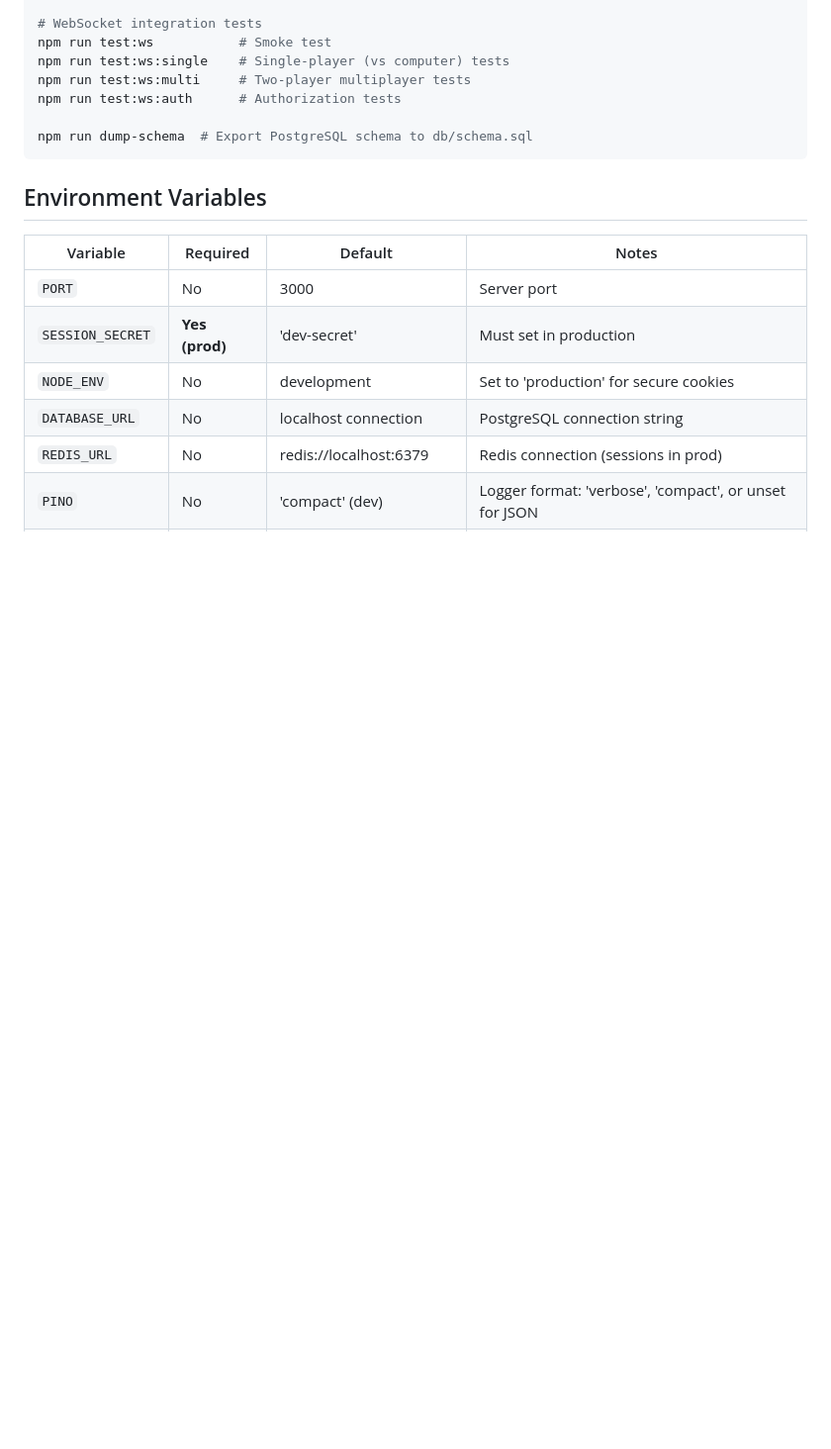
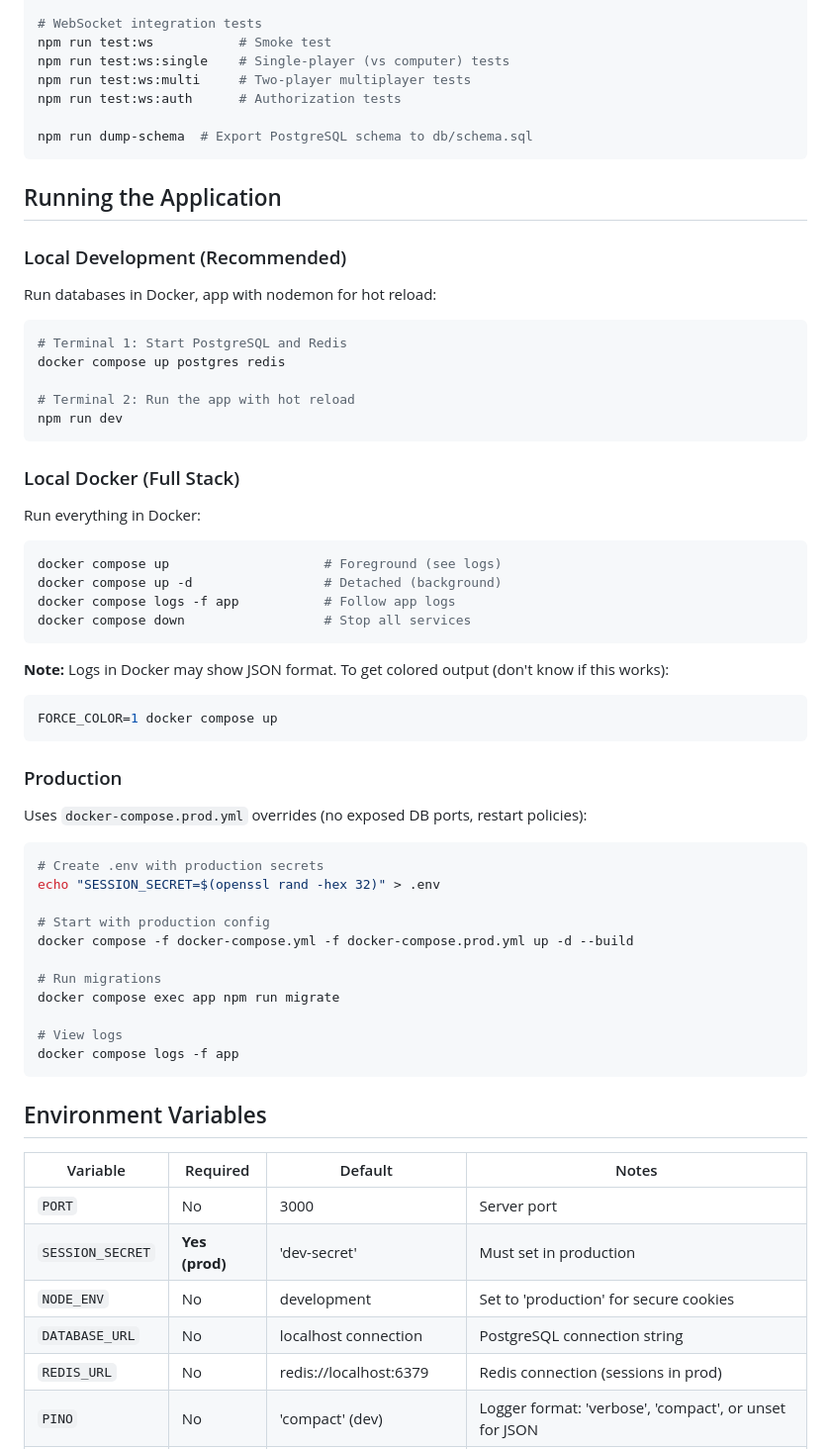
Before and after one commit to sarthakMB/ChessLee, a Markdown page: AGENTS.md, the part around the change. Shown at 99% size. Drawn GitHub-style; blank space fills up the shorter version.

Commit message:
claude and agents

````diff
--- a/AGENTS.md
+++ b/AGENTS.md
@@ -85,6 +85,54 @@ npm run test:ws:multi     # Two-player multiplayer tests
 npm run test:ws:auth      # Authorization tests
 
 npm run dump-schema  # Export PostgreSQL schema to db/schema.sql
+```
+
+## Running the Application
+
+### Local Development (Recommended)
+
+Run databases in Docker, app with nodemon for hot reload:
+
+```bash
+# Terminal 1: Start PostgreSQL and Redis
+docker compose up postgres redis
+
+# Terminal 2: Run the app with hot reload
+npm run dev
+```
+
+### Local Docker (Full Stack)
+
+Run everything in Docker:
+
+```bash
+docker compose up                    # Foreground (see logs)
+docker compose up -d                 # Detached (background)
+docker compose logs -f app           # Follow app logs
+docker compose down                  # Stop all services
+```
+
+**Note:** Logs in Docker may show JSON format. To get colored output (don't know if this works):
+```bash
+FORCE_COLOR=1 docker compose up
+```
+
+### Production
+
+Uses `docker-compose.prod.yml` overrides (no exposed DB ports, restart policies):
+
+```bash
+# Create .env with production secrets
+echo "SESSION_SECRET=$(openssl rand -hex 32)" > .env
+
+# Start with production config
+docker compose -f docker-compose.yml -f docker-compose.prod.yml up -d --build
+
+# Run migrations
+docker compose exec app npm run migrate
+
+# View logs
+docker compose logs -f app
 ```
 
 ## Environment Variables
````
Also changed, not shown: CLAUDE.md (+48 -0 lines).
